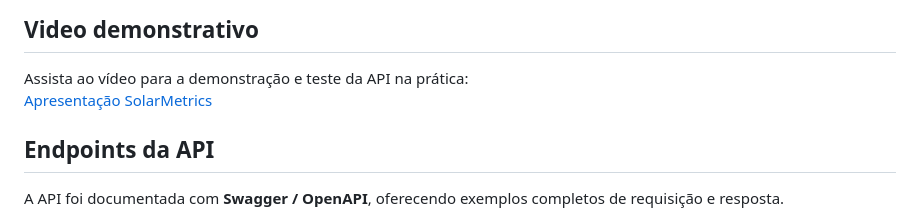
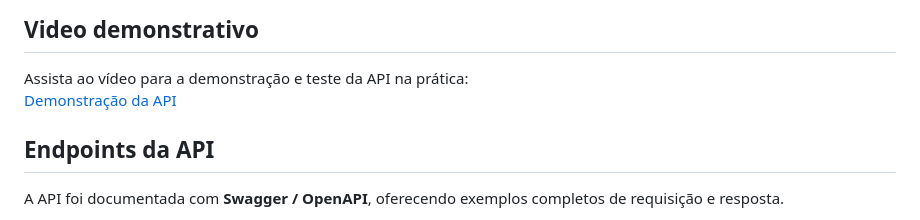
Before and after one commit to ARC-ceo/SolarMetrics-JavaAdvanced, a Markdown page: README.md, the part around the change. Drawn GitHub-style.

```diff
--- a/README.md
+++ b/README.md
@@ -61,7 +61,7 @@ Assista ao vídeo explicando a proposta tecnológica, o público-alvo e os probl
 
 ## Video demonstrativo
 Assista ao vídeo para a demonstração e teste da API na prática:
-[Apresentação SolarMetrics](https://youtu.be/bsGvr91GXyc)
+[Demonstração da API](https://youtu.be/bsGvr91GXyc)
 
 ## Endpoints da API
 
```
